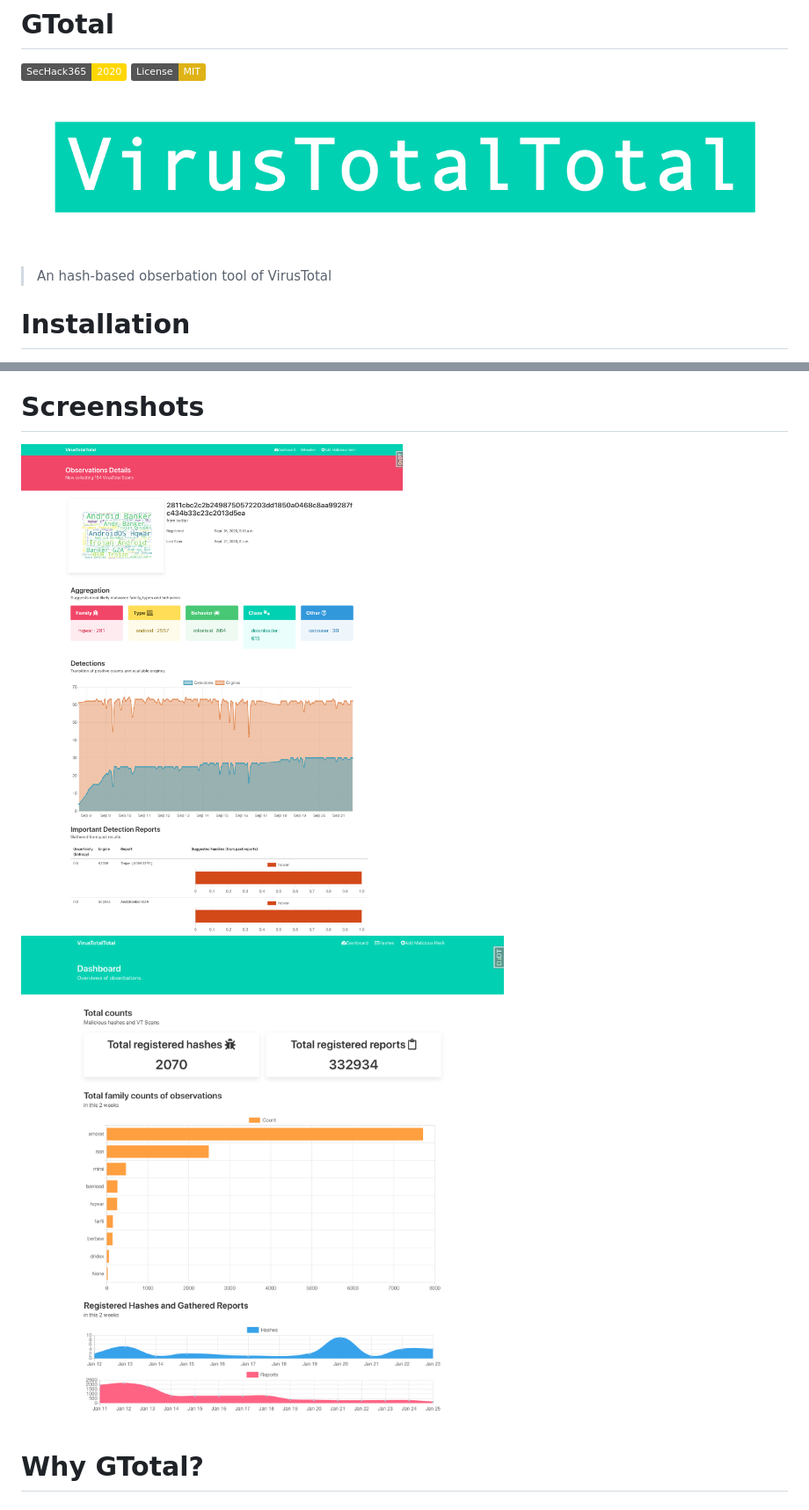
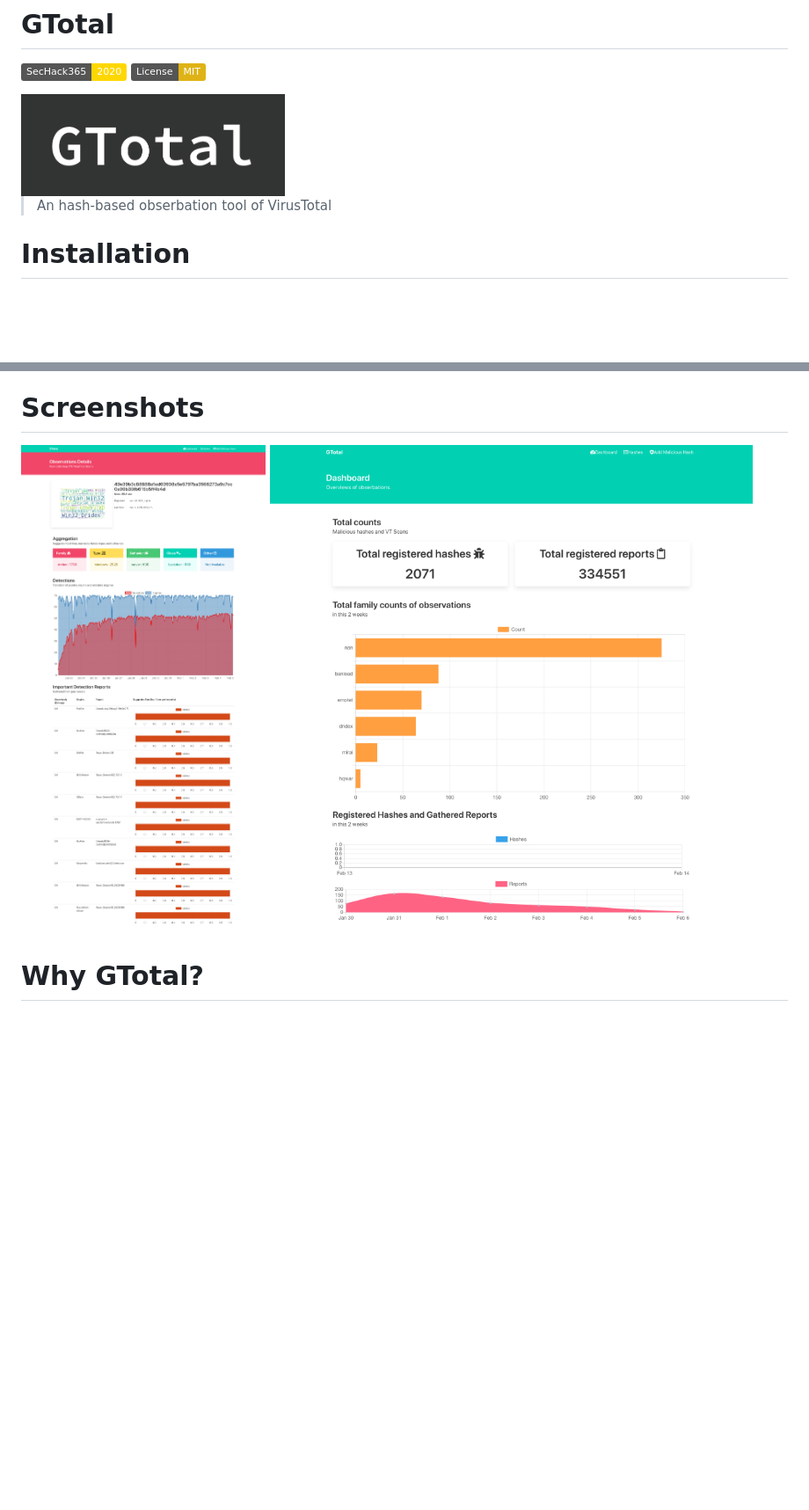
Before and after one commit to kazuya-n/GTotal, a Markdown page: README.md, 2 parts joined by grey strips. Shown: that part at 88% size. Drawn GitHub-style; pictures changed too: documents/images/GT_dashboard.png (added), documents/images/GT_detail.png (added), documents/images/GTotal.png (added); badges without logos; blank space fills up the shorter version.

Commit message:
rename

```diff
--- a/README.md
+++ b/README.md
@@ -2,7 +2,7 @@
 [![SecHack365](https://img.shields.io/badge/SecHack365-2020-ffd700.svg)](https://sechack365.nict.go.jp/)
 [![License:MIT](https://img.shields.io/badge/License-MIT-yellow.svg)](https://opensource.org/licenses/MIT)
 
-![VTTotal](documents/images/vtt_logo.png)
+<img src="documents/images/GTotal.png" width="300">
 
 > An hash-based obserbation tool of VirusTotal
 
@@ -50,8 +50,8 @@ $ pipenv shell
 - REST API for batch observation & malware labelling
 
 # Screenshots
-![Detail](documents/images/vttotal_image.png)
-![Dashboard](documents/images/vttotal_dashboard.png)
+![Detail](documents/images/GT_detail.png)
+![Dashboard](documents/images/GT_dashboard.png)
 
 # Why GTotal?
 ## Background
```
Also changed, not shown: 1 other file.
